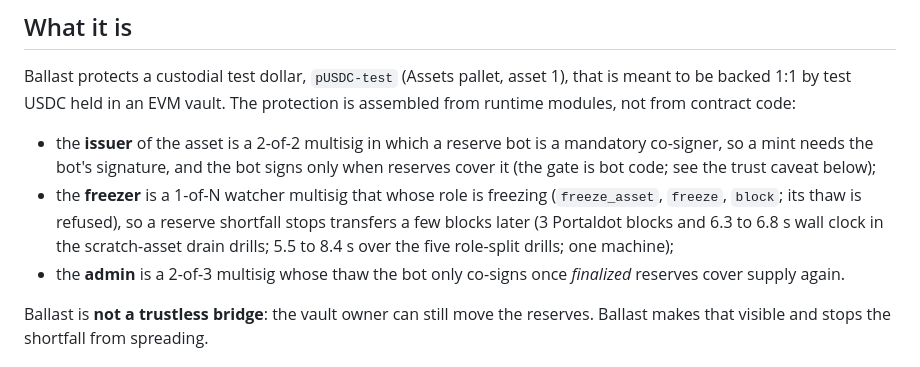
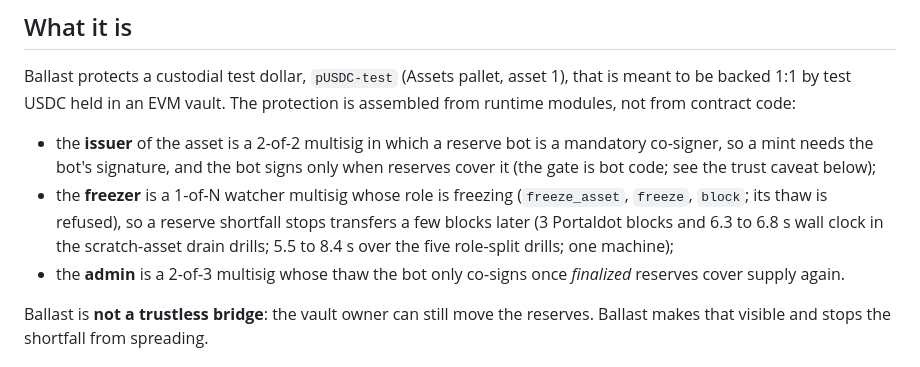
Before and after one commit to edycutjong/portaldot-hackathon-2026-ballast-edycu, a Markdown page: ARCHITECTURE.md, the part around the change. Rendered like a GitHub page.

```diff
--- a/ARCHITECTURE.md
+++ b/ARCHITECTURE.md
@@ -10,7 +10,7 @@ Ballast protects a custodial test dollar, `pUSDC-test` (Assets pallet, asset 1),
 EVM vault. The protection is assembled from runtime modules, not from contract code:
 
 - the **issuer** of the asset is a 2-of-2 multisig in which a reserve bot is a mandatory co-signer, so a mint needs the bot's signature, and the bot signs only when reserves cover it (the gate is bot code; see the trust caveat below);
-- the **freezer** is a 1-of-N watcher multisig that whose role is freezing (`freeze_asset`, `freeze`, `block`; its thaw is refused), so a reserve shortfall stops transfers a few blocks later (3 Portaldot blocks and 6.3 to 6.8 s wall clock in the scratch-asset drain drills; 5.5 to 8.4 s over the five role-split drills; one machine);
+- the **freezer** is a 1-of-N watcher multisig whose role is freezing (`freeze_asset`, `freeze`, `block`; its thaw is refused), so a reserve shortfall stops transfers a few blocks later (3 Portaldot blocks and 6.3 to 6.8 s wall clock in the scratch-asset drain drills; 5.5 to 8.4 s over the five role-split drills; one machine);
 - the **admin** is a 2-of-3 multisig whose thaw the bot only co-signs once *finalized* reserves cover supply again.
 
 Ballast is **not a trustless bridge**: the vault owner can still move the reserves. Ballast makes that visible and stops the shortfall from spreading.
```
Also changed, not shown: README.md (+2 -2 lines).
